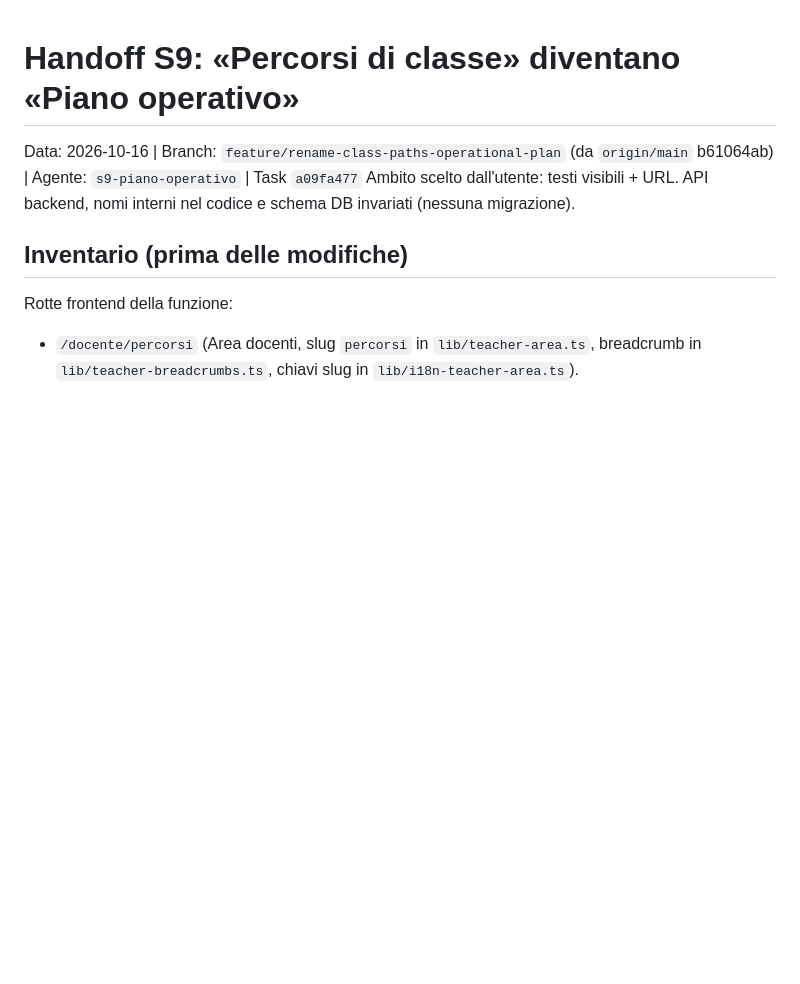
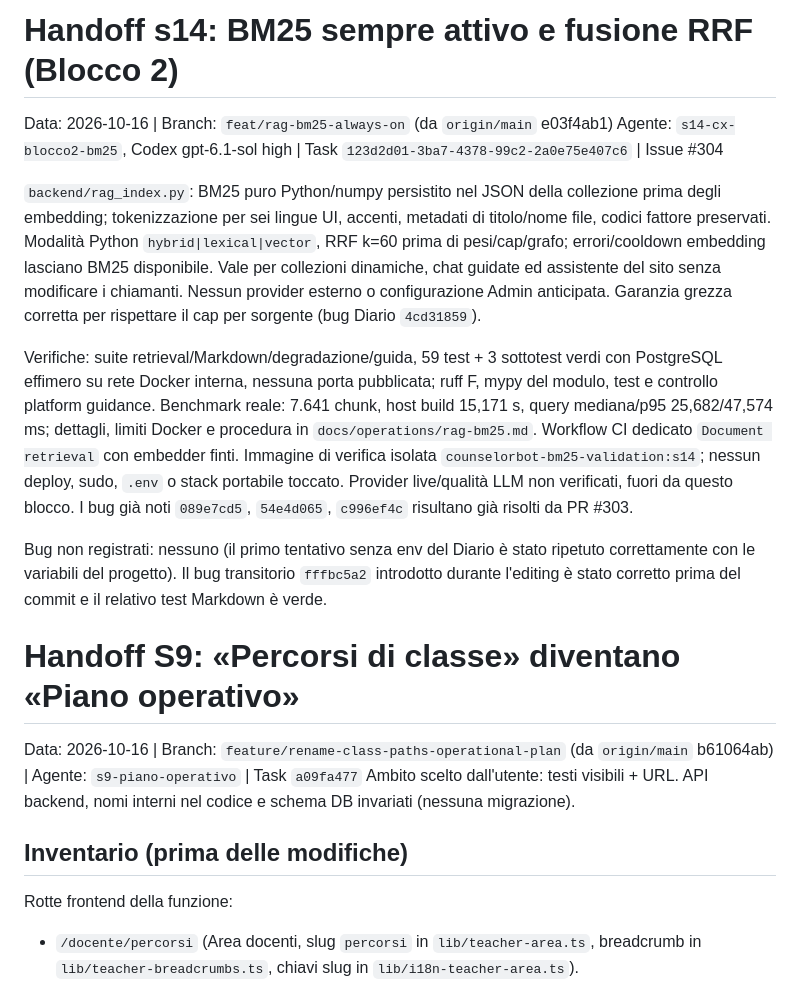
Before and after one commit to nugh75/counselorbot-sbs, a Markdown page: HANDOFF.md, the part around the change. Rendered like a GitHub page; blank space fills up the shorter version.

Commit message:
docs: document BM25 retrieval behavior and framework benchmarks

```diff
--- a/HANDOFF.md
+++ b/HANDOFF.md
@@ -1,3 +1,31 @@
+# Handoff s14: BM25 sempre attivo e fusione RRF (Blocco 2)
+Data: 2026-10-16 | Branch: `feat/rag-bm25-always-on` (da `origin/main` e03f4ab1)
+Agente: `s14-cx-blocco2-bm25`, Codex gpt-6.1-sol high | Task `123d2d01-3ba7-4378-99c2-2a0e75e407c6` | Issue #304
+
+`backend/rag_index.py`: BM25 puro Python/numpy persistito nel JSON della
+collezione prima degli embedding; tokenizzazione per sei lingue UI, accenti,
+metadati di titolo/nome file, codici fattore preservati. Modalità Python
+`hybrid|lexical|vector`, RRF k=60 prima di pesi/cap/grafo; errori/cooldown
+embedding lasciano BM25 disponibile. Vale per collezioni dinamiche, chat guidate
+ed assistente del sito senza modificare i chiamanti. Nessun provider esterno o
+configurazione Admin anticipata. Garanzia grezza corretta per rispettare il cap
+per sorgente (bug Diario `4cd31859`).
+
+Verifiche: suite retrieval/Markdown/degradazione/guida, 59 test + 3 sottotest
+verdi con PostgreSQL effimero su rete Docker interna, nessuna porta pubblicata;
+ruff F, mypy del modulo, test e controllo platform guidance. Benchmark reale:
+7.641 chunk, host build 15,171 s, query mediana/p95 25,682/47,574 ms; dettagli,
+limiti Docker e procedura in `docs/operations/rag-bm25.md`. Workflow CI dedicato
+`Document retrieval` con embedder finti. Immagine di verifica isolata
+`counselorbot-bm25-validation:s14`; nessun deploy, sudo, `.env` o stack portabile
+toccato. Provider live/qualità LLM non verificati, fuori da questo blocco.
+I bug già noti `089e7cd5`, `54e4d065`, `c996ef4c` risultano già risolti da PR #303.
+
+Bug non registrati: nessuno (il primo tentativo senza env del Diario è stato
+ripetuto correttamente con le variabili del progetto). Il bug transitorio
+`fffbc5a2` introdotto durante l'editing è stato corretto prima del commit e il
+relativo test Markdown è verde.
+
 # Handoff S9: «Percorsi di classe» diventano «Piano operativo»
 Data: 2026-10-16 | Branch: `feature/rename-class-paths-operational-plan` (da `origin/main` b61064ab) | Agente: `s9-piano-operativo` | Task `a09fa477`
 Ambito scelto dall'utente: testi visibili + URL. API backend, nomi interni nel codice e schema DB invariati (nessuna migrazione).
```
Also changed, not shown: CONTEXT.md (+2 -0 lines), docs/operations/rag-bm25.md (added, +91 -0 lines).
